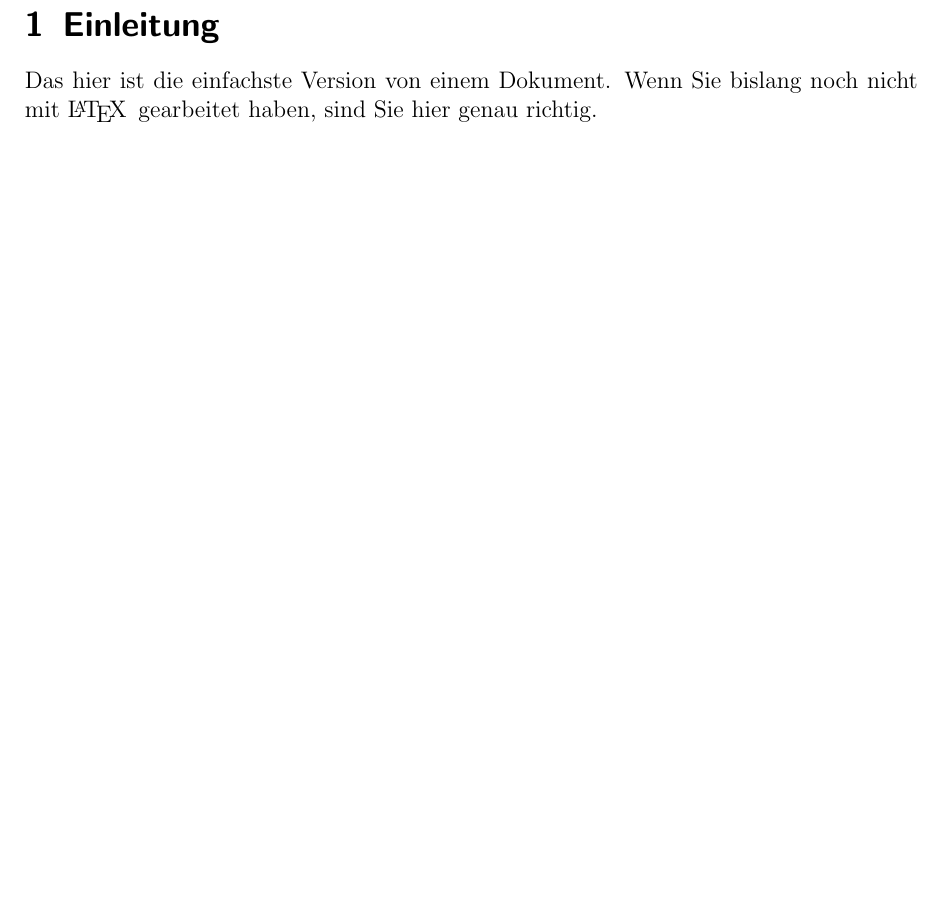
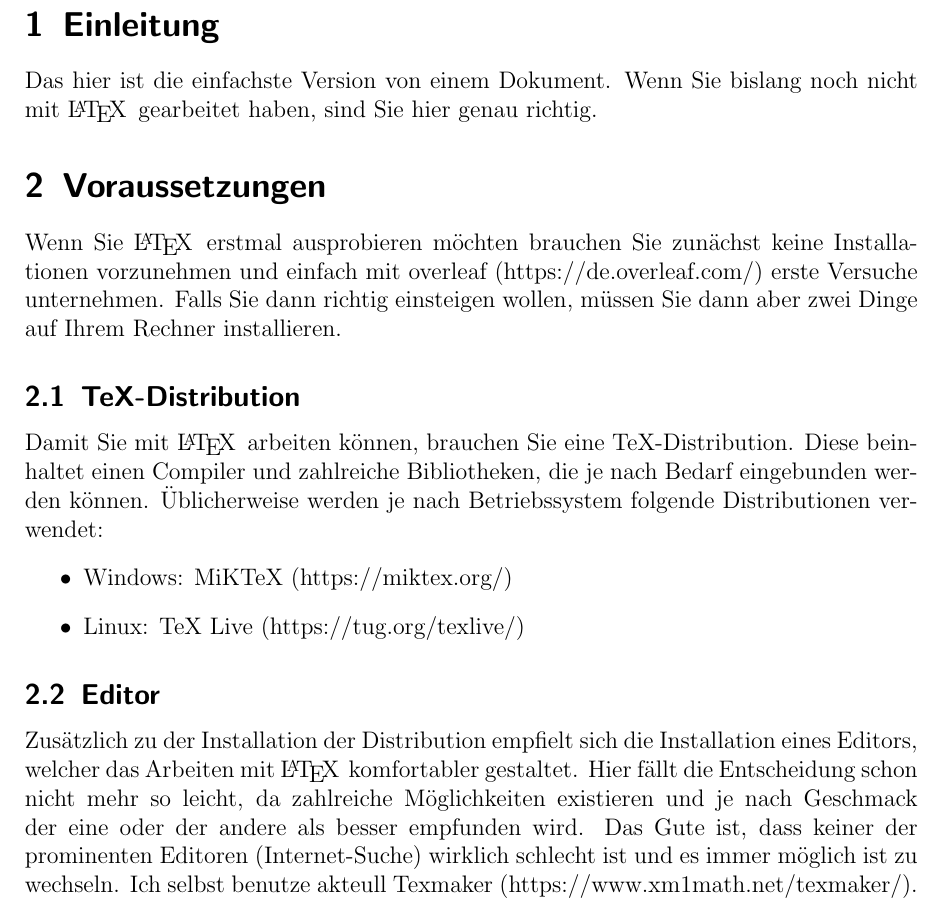
Before and after one commit to lukaslentz/LaTeX, a LaTeX document (Einfaches_Dokument/Einfaches_Dokument.tex): part of the page, cut so that both start at the same text, the shorter picture padded with empty space. Compiled offline with pdfLaTeX.

Commit message:
Distribution und Editor hinzugefügt

```diff
--- a/Einfaches_Dokument/Einfaches_Dokument.tex
+++ b/Einfaches_Dokument/Einfaches_Dokument.tex
@@ -7,5 +7,25 @@
 Das hier ist die einfachste Version von einem Dokument.
 Wenn Sie bislang noch nicht mit \LaTeX\, gearbeitet haben, sind Sie hier genau richtig.
 %
+\section{Voraussetzungen}
+Wenn Sie \LaTeX\, erstmal ausprobieren möchten brauchen Sie zunächst keine Installationen vorzunehmen und einfach mit overleaf (https://de.overleaf.com/) erste Versuche unternehmen.
+Falls Sie dann richtig einsteigen wollen, müssen Sie dann aber zwei Dinge auf Ihrem Rechner installieren.
+%
+\subsection{TeX-Distribution}
+Damit Sie mit \LaTeX\, arbeiten können, brauchen Sie eine TeX-Distribution.
+Diese beinhaltet einen Compiler und zahlreiche Bibliotheken, die je nach Bedarf eingebunden werden können.
+Üblicherweise werden je nach Betriebssystem folgende Distributionen verwendet:
+%
+\begin{itemize}
+\item Windows: MiKTeX (https://miktex.org/)
+\item Linux: TeX Live (https://tug.org/texlive/)
+\end{itemize}
+%
+\subsection{Editor}
+Zusätzlich zu der Installation der Distribution empfielt sich die Installation eines Editors, welcher das Arbeiten mit \LaTeX\, komfortabler gestaltet.
+Hier fällt die Entscheidung schon nicht mehr so leicht, da zahlreiche Möglichkeiten existieren und je nach Geschmack der eine oder der andere als besser empfunden wird.
+Das Gute ist, dass keiner der prominenten Editoren (Internet-Suche) wirklich schlecht ist und es immer möglich ist zu wechseln.
+Ich selbst benutze akteull Texmaker (https://www.xm1math.net/texmaker/).
+%
 \end{document}
 %
```
Also changed, not shown: Einfaches_Dokument/Einfaches_Dokument.pdf.
